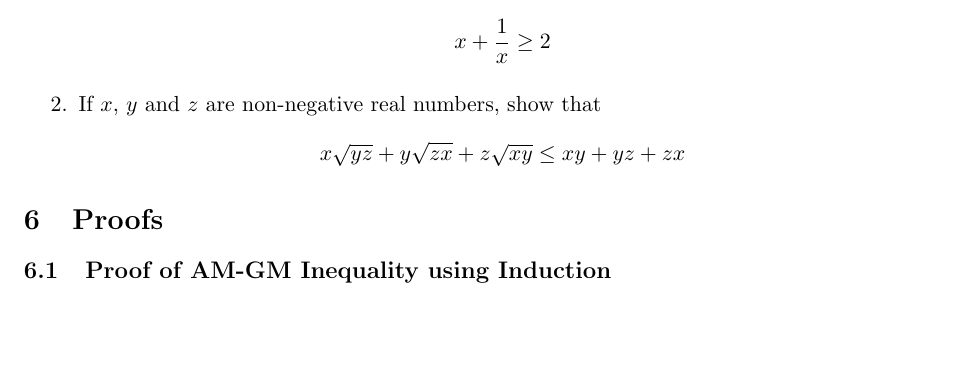
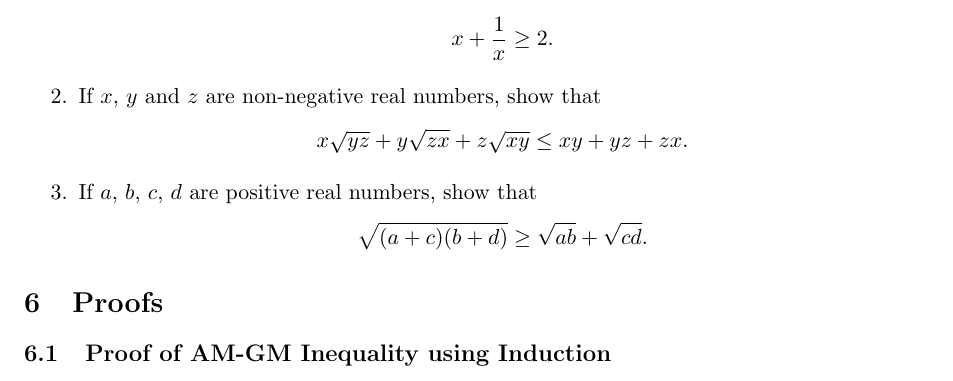
Before and after one commit to abrormaksudov/InequalitiesNotes, a LaTeX document (main.tex): part of page 15 of 17, cut so that both start at the same text, the shorter picture padded with empty space. Compiled offline with pdfLaTeX.

Commit message:
selected problems #3

```diff
--- a/main.tex
+++ b/main.tex
@@ -658,11 +658,15 @@ The purpose of these notes is to expose learners to all main inequalities that o
     \begin{enumerate}
         \item If $x$ is a positive real number, show that
         \[
-        x+\frac{1}{x}\geq2
+        x+\frac{1}{x} \geq 2.
         \]
         \item If $x$, $y$ and $z$ are non-negative real numbers, show that
         \[
-        x\sqrt{yz} + y\sqrt{zx} + z\sqrt{xy} \leq xy + yz + zx
+        x\sqrt{yz} + y\sqrt{zx} + z\sqrt{xy} \leq xy + yz + zx.
+        \]
+        \item If $a$, $b$, $c$, $d$ are positive real numbers, show that
+        \[
+        \sqrt{(a+c)(b+d)} \geq \sqrt{ab} + \sqrt{cd}.
         \]
     \end{enumerate}
 \end{center}
```
Also changed, not shown: InequalitiesNotes.pdf.
